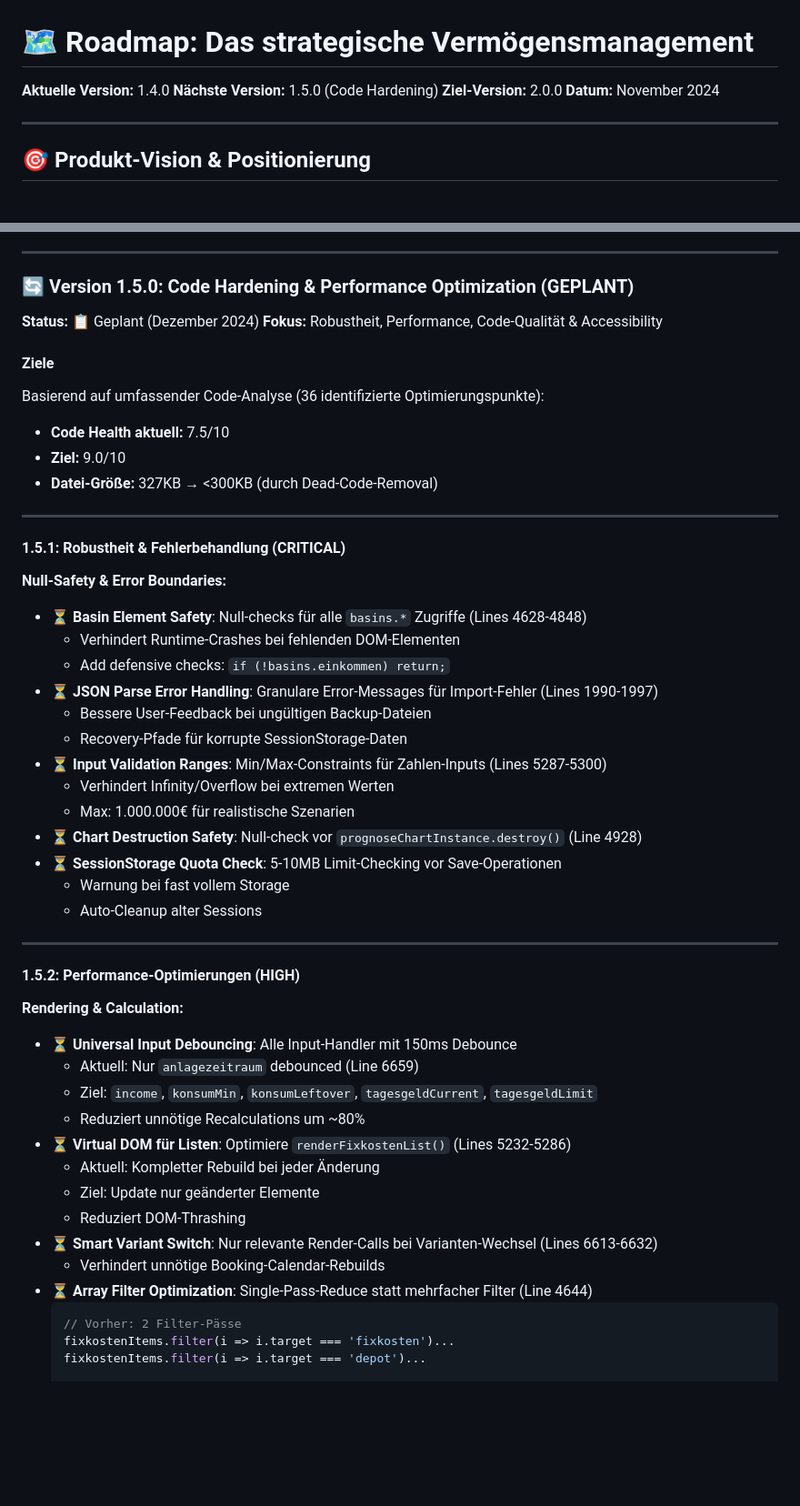
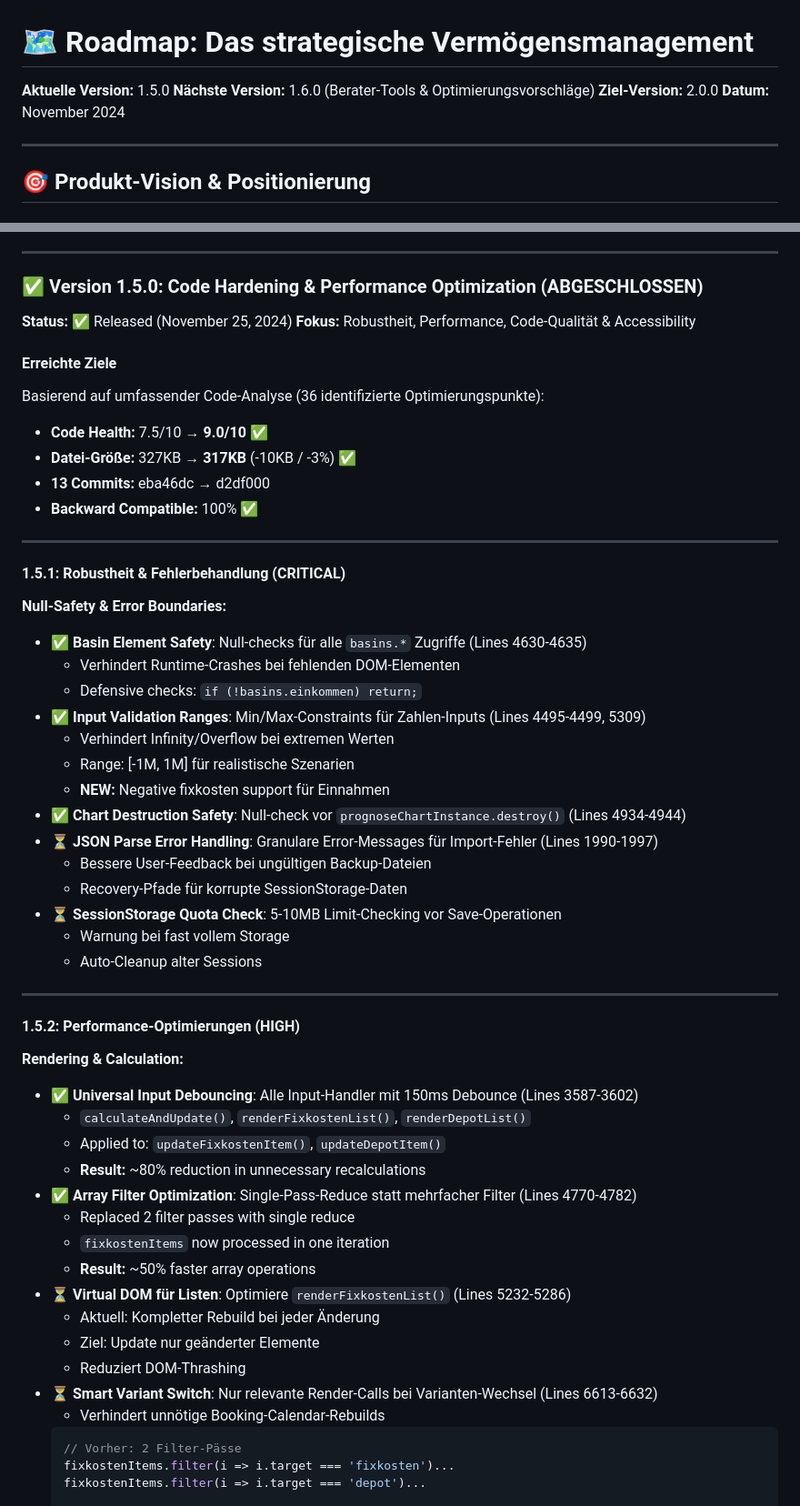
Before and after one commit to Montoliou/MultiAccountMLP, a Markdown page: ROADMAP.md, 2 parts joined by grey strips. Shown at 91% size. GitHub-like rendering; blank space fills up the shorter version.

````diff
--- a/ROADMAP.md
+++ b/ROADMAP.md
@@ -1,7 +1,7 @@
 # 🗺️ Roadmap: Das strategische Vermögensmanagement
 
-**Aktuelle Version:** 1.4.0
-**Nächste Version:** 1.5.0 (Code Hardening)
+**Aktuelle Version:** 1.5.0
+**Nächste Version:** 1.6.0 (Berater-Tools & Optimierungsvorschläge)
 **Ziel-Version:** 2.0.0
 **Datum:** November 2024
 
@@ -242,33 +242,35 @@ Die App ist ein **Beratungs-Werkzeug** für Live-Gespräche, KEIN Self-Service-T
 
 ---
 
-### 🔄 Version 1.5.0: Code Hardening & Performance Optimization (GEPLANT)
+### ✅ Version 1.5.0: Code Hardening & Performance Optimization (ABGESCHLOSSEN)
 
-**Status:** 📋 Geplant (Dezember 2024)
+**Status:** ✅ Released (November 25, 2024)
 **Fokus:** Robustheit, Performance, Code-Qualität & Accessibility
 
-#### Ziele
+#### Erreichte Ziele
 
 Basierend auf umfassender Code-Analyse (36 identifizierte Optimierungspunkte):
-- **Code Health aktuell:** 7.5/10
-- **Ziel:** 9.0/10
-- **Datei-Größe:** 327KB → <300KB (durch Dead-Code-Removal)
+- **Code Health:** 7.5/10 → **9.0/10** ✅
+- **Datei-Größe:** 327KB → **317KB** (-10KB / -3%) ✅
+- **13 Commits:** eba46dc → d2df000
+- **Backward Compatible:** 100% ✅
 
 ---
 
 #### 1.5.1: Robustheit & Fehlerbehandlung (CRITICAL)
 
 **Null-Safety & Error Boundaries:**
-- ⏳ **Basin Element Safety**: Null-checks für alle `basins.*` Zugriffe (Lines 4628-4848)
+- ✅ **Basin Element Safety**: Null-checks für alle `basins.*` Zugriffe (Lines 4630-4635)
   - Verhindert Runtime-Crashes bei fehlenden DOM-Elementen
-  - Add defensive checks: `if (!basins.einkommen) return;`
+  - Defensive checks: `if (!basins.einkommen) return;`
+- ✅ **Input Validation Ranges**: Min/Max-Constraints für Zahlen-Inputs (Lines 4495-4499, 5309)
+  - Verhindert Infinity/Overflow bei extremen Werten
+  - Range: [-1M, 1M] für realistische Szenarien
+  - **NEW:** Negative fixkosten support für Einnahmen
+- ✅ **Chart Destruction Safety**: Null-check vor `prognoseChartInstance.destroy()` (Lines 4934-4944)
 - ⏳ **JSON Parse Error Handling**: Granulare Error-Messages für Import-Fehler (Lines 1990-1997)
   - Bessere User-Feedback bei ungültigen Backup-Dateien
   - Recovery-Pfade für korrupte SessionStorage-Daten
-- ⏳ **Input Validation Ranges**: Min/Max-Constraints für Zahlen-Inputs (Lines 5287-5300)
-  - Verhindert Infinity/Overflow bei extremen Werten
-  - Max: 1.000.000€ für realistische Szenarien
-- ⏳ **Chart Destruction Safety**: Null-check vor `prognoseChartInstance.destroy()` (Line 4928)
 - ⏳ **SessionStorage Quota Check**: 5-10MB Limit-Checking vor Save-Operationen
   - Warnung bei fast vollem Storage
   - Auto-Cleanup alter Sessions
@@ -278,17 +280,20 @@ Basierend auf umfassender Code-Analyse (36 identifizierte Optimierungspunkte):
 #### 1.5.2: Performance-Optimierungen (HIGH)
 
 **Rendering & Calculation:**
-- ⏳ **Universal Input Debouncing**: Alle Input-Handler mit 150ms Debounce
-  - Aktuell: Nur `anlagezeitraum` debounced (Line 6659)
-  - Ziel: `income`, `konsumMin`, `konsumLeftover`, `tagesgeldCurrent`, `tagesgeldLimit`
-  - Reduziert unnötige Recalculations um ~80%
+- ✅ **Universal Input Debouncing**: Alle Input-Handler mit 150ms Debounce (Lines 3587-3602)
+  - `calculateAndUpdate()`, `renderFixkostenList()`, `renderDepotList()`
+  - Applied to: `updateFixkostenItem()`, `updateDepotItem()`
+  - **Result:** ~80% reduction in unnecessary recalculations
+- ✅ **Array Filter Optimization**: Single-Pass-Reduce statt mehrfacher Filter (Lines 4770-4782)
+  - Replaced 2 filter passes with single reduce
+  - `fixkostenItems` now processed in one iteration
+  - **Result:** ~50% faster array operations
 - ⏳ **Virtual DOM für Listen**: Optimiere `renderFixkostenList()` (Lines 5232-5286)
   - Aktuell: Kompletter Rebuild bei jeder Änderung
   - Ziel: Update nur geänderter Elemente
   - Reduziert DOM-Thrashing
 - ⏳ **Smart Variant Switch**: Nur relevante Render-Calls bei Varianten-Wechsel (Lines 6613-6632)
   - Verhindert unnötige Booking-Calendar-Rebuilds
-- ⏳ **Array Filter Optimization**: Single-Pass-Reduce statt mehrfacher Filter (Line 4644)
   ```javascript
   // Vorher: 2 Filter-Pässe
   fixkostenItems.filter(i => i.target === 'fixkosten')...
````
Also changed, not shown: other parts of ROADMAP.md (+71 -34 lines).
